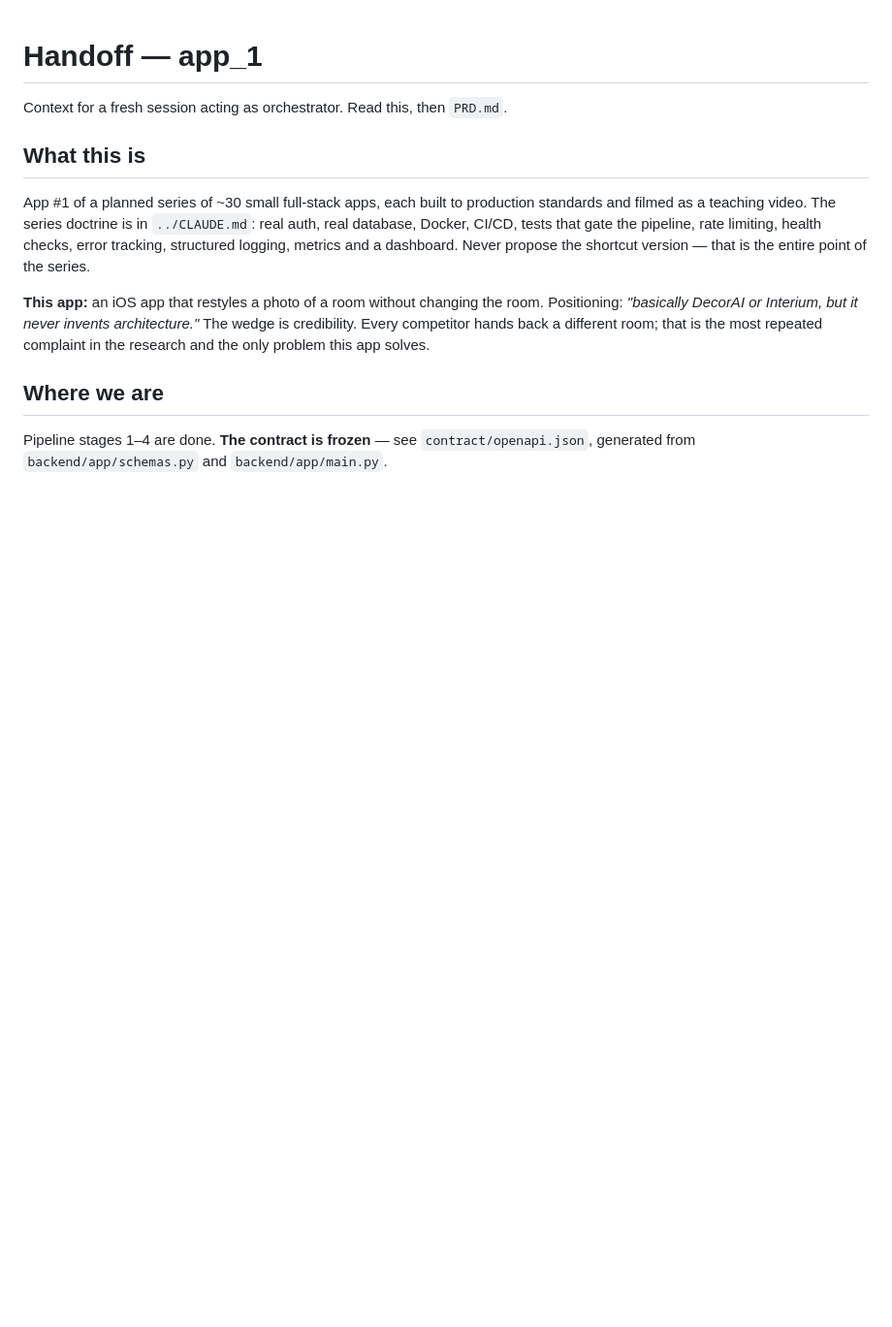
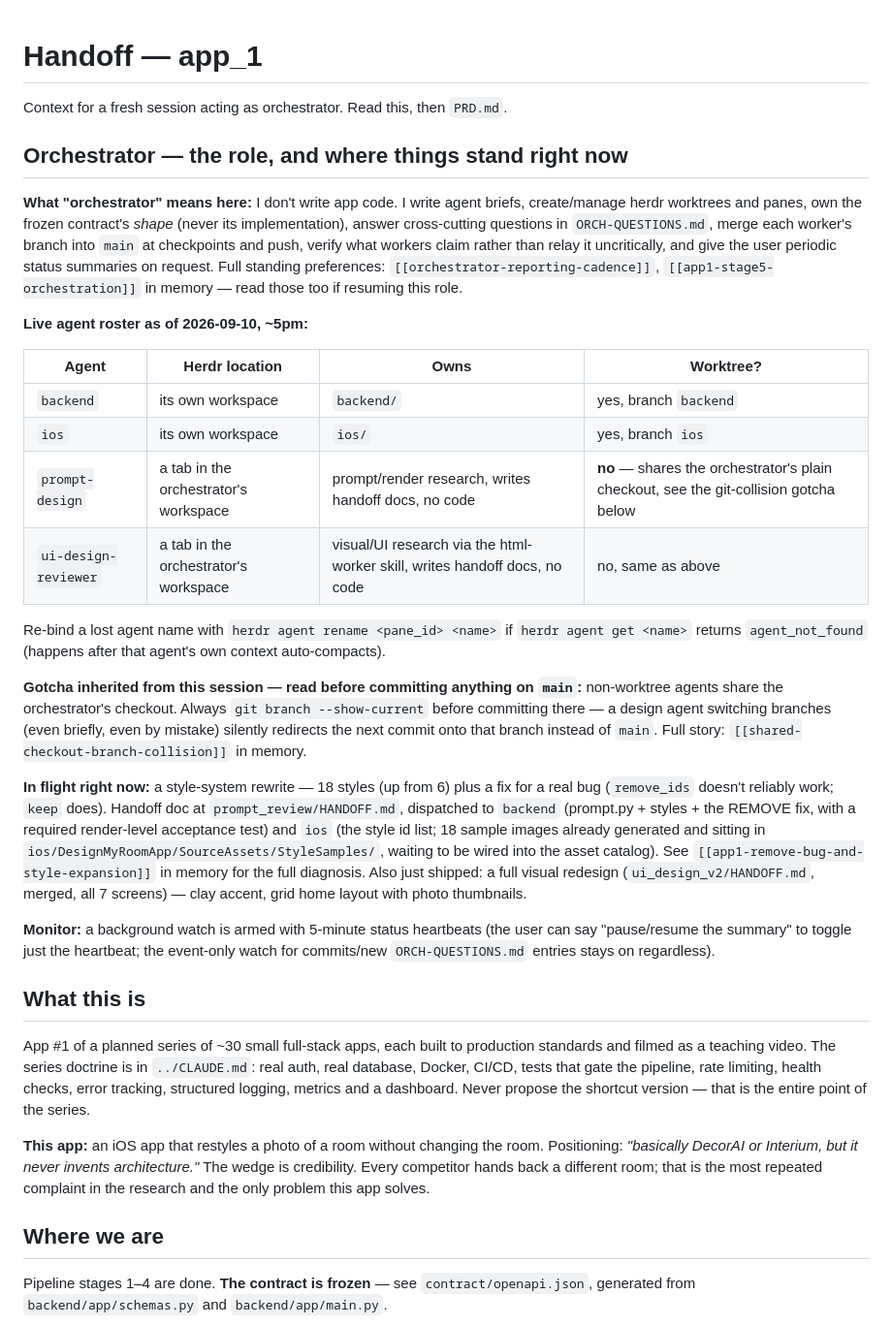
Before and after one commit to pkbims/test_app_1, a Markdown page: HANDOFF.md, the part around the change. Shown at 97% size. GitHub-like rendering; blank space fills up the shorter version.

Commit message:
handoff: write down the orchestrator role + current live agent state
So a closed-and-reopened session (or a fresh one) picks up the same
expectations: what the orchestrator does, the live agent roster and where
each one runs, the shared-checkout git gotcha, and what's in flight right
now (18-style expansion + REMOVE fix).

```diff
--- a/HANDOFF.md
+++ b/HANDOFF.md
@@ -1,6 +1,50 @@
 # Handoff — app_1
 
 Context for a fresh session acting as orchestrator. Read this, then `PRD.md`.
+
+## Orchestrator — the role, and where things stand right now
+
+**What "orchestrator" means here:** I don't write app code. I write agent briefs,
+create/manage herdr worktrees and panes, own the frozen contract's *shape* (never
+its implementation), answer cross-cutting questions in `ORCH-QUESTIONS.md`, merge
+each worker's branch into `main` at checkpoints and push, verify what workers claim
+rather than relay it uncritically, and give the user periodic status summaries on
+request. Full standing preferences: `[[orchestrator-reporting-cadence]]`,
+`[[app1-stage5-orchestration]]` in memory — read those too if resuming this role.
+
+**Live agent roster as of 2026-09-10, ~5pm:**
+
+| Agent | Herdr location | Owns | Worktree? |
+|---|---|---|---|
+| `backend` | its own workspace | `backend/` | yes, branch `backend` |
+| `ios` | its own workspace | `ios/` | yes, branch `ios` |
+| `prompt-design` | a tab in the orchestrator's workspace | prompt/render research, writes handoff docs, no code | **no** — shares the orchestrator's plain checkout, see the git-collision gotcha below |
+| `ui-design-reviewer` | a tab in the orchestrator's workspace | visual/UI research via the html-worker skill, writes handoff docs, no code | no, same as above |
+
+Re-bind a lost agent name with `herdr agent rename <pane_id> <name>` if
+`herdr agent get <name>` returns `agent_not_found` (happens after that agent's own
+context auto-compacts).
+
+**Gotcha inherited from this session — read before committing anything on `main`:**
+non-worktree agents share the orchestrator's checkout. Always
+`git branch --show-current` before committing there — a design agent switching
+branches (even briefly, even by mistake) silently redirects the next commit onto
+that branch instead of `main`. Full story: `[[shared-checkout-branch-collision]]`
+in memory.
+
+**In flight right now:** a style-system rewrite — 18 styles (up from 6) plus a fix
+for a real bug (`remove_ids` doesn't reliably work; `keep` does). Handoff doc at
+`prompt_review/HANDOFF.md`, dispatched to `backend` (prompt.py + styles + the
+REMOVE fix, with a required render-level acceptance test) and `ios` (the style id
+list; 18 sample images already generated and sitting in
+`ios/DesignMyRoomApp/SourceAssets/StyleSamples/`, waiting to be wired into the
+asset catalog). See `[[app1-remove-bug-and-style-expansion]]` in memory for the
+full diagnosis. Also just shipped: a full visual redesign (`ui_design_v2/HANDOFF.md`,
+merged, all 7 screens) — clay accent, grid home layout with photo thumbnails.
+
+**Monitor:** a background watch is armed with 5-minute status heartbeats (the user
+can say "pause/resume the summary" to toggle just the heartbeat; the event-only
+watch for commits/new `ORCH-QUESTIONS.md` entries stays on regardless).
 
 ## What this is
 
```
